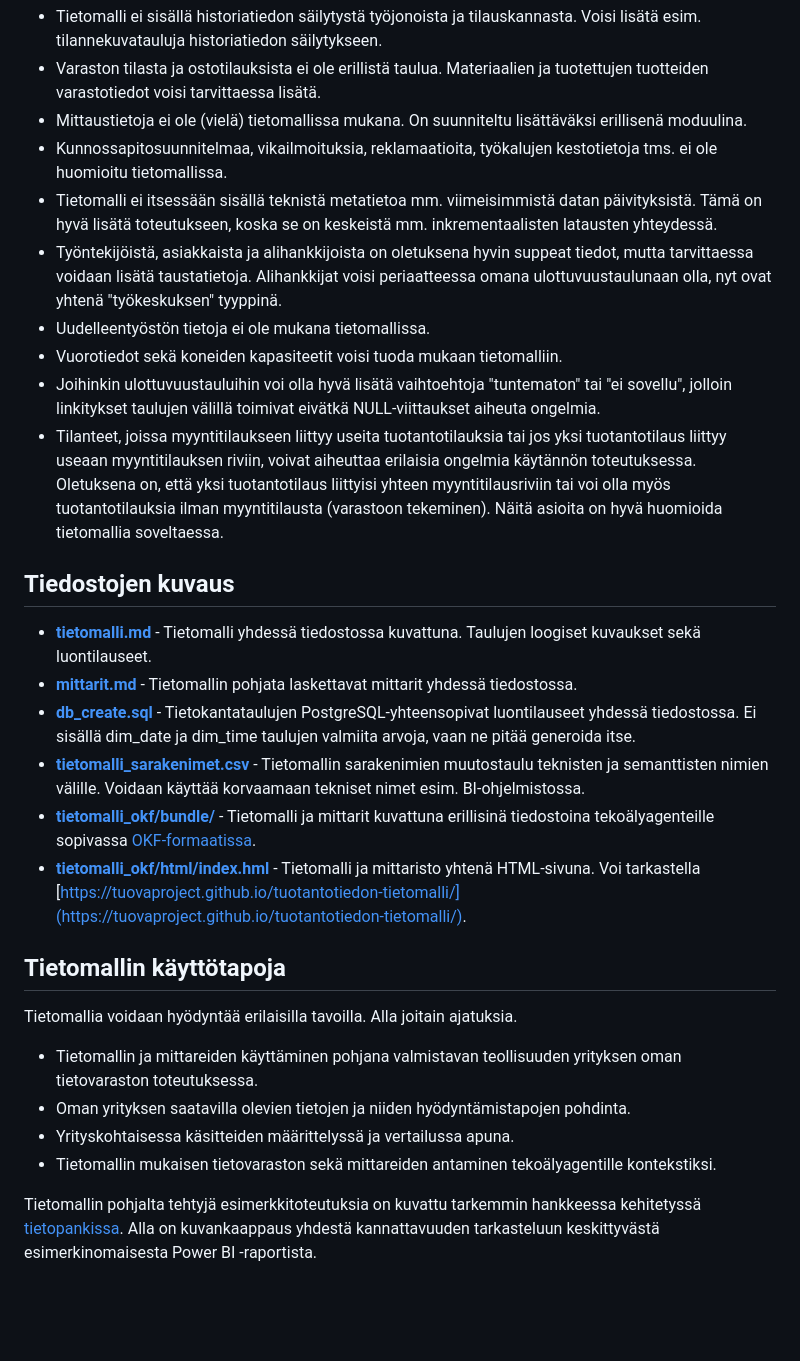
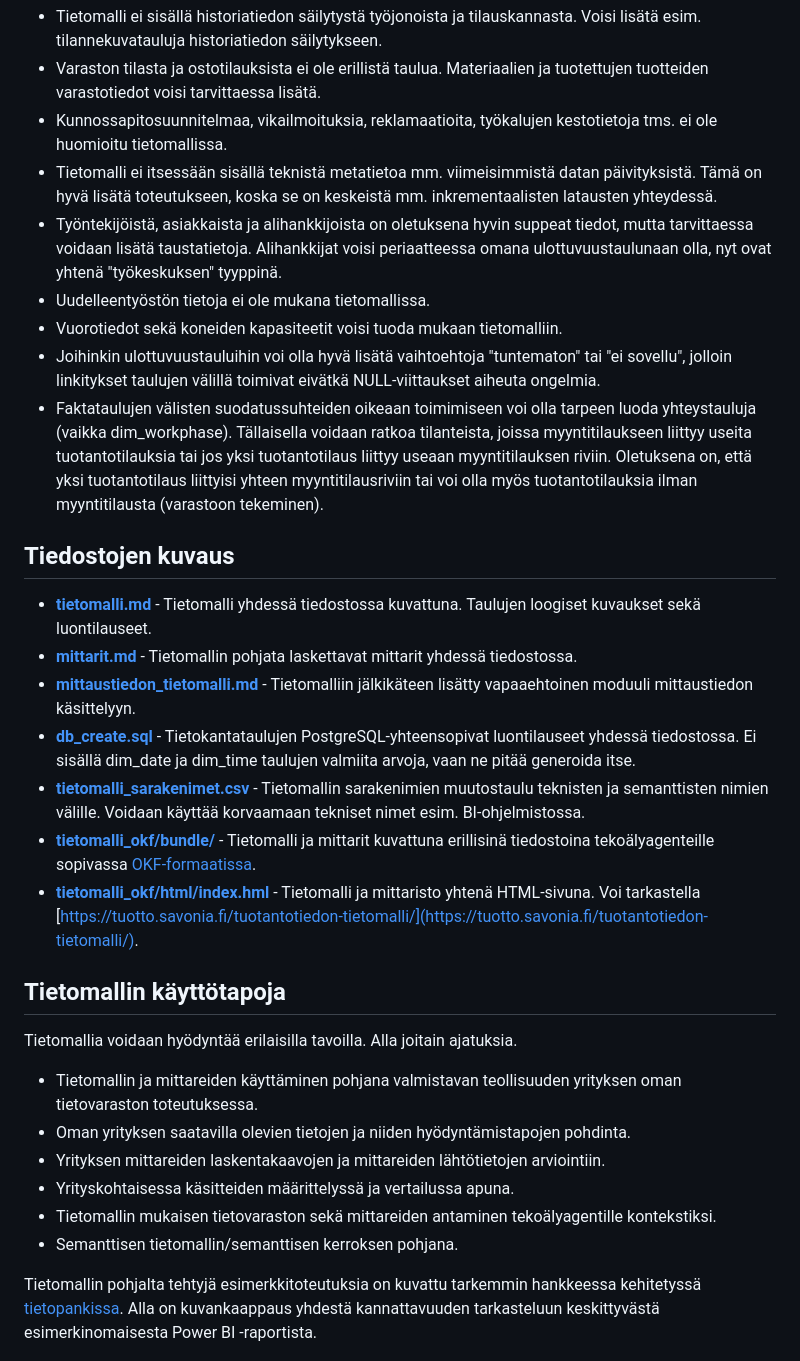
Before and after one commit to TUOVAProject/tuotantotiedon-tietomalli, a Markdown page: README.md, the part around the change printed below. GitHub-like rendering; blank space fills up the shorter version.

```diff
--- a/README.md
+++ b/README.md
@@ -30,23 +32,23 @@ Tietomallin tunnistettuja rajoitteita:
 
 - Tietomalli ei sisällä historiatiedon säilytystä työjonoista ja tilauskannasta. Voisi lisätä esim. tilannekuvatauluja historiatiedon säilytykseen.
 - Varaston tilasta ja ostotilauksista ei ole erillistä taulua. Materiaalien ja tuotettujen tuotteiden varastotiedot voisi tarvittaessa lisätä.
-- Mittaustietoja ei ole (vielä) tietomallissa mukana. On suunniteltu lisättäväksi erillisenä moduulina.
 - Kunnossapitosuunnitelmaa, vikailmoituksia, reklamaatioita, työkalujen kestotietoja tms. ei ole huomioitu tietomallissa.
 - Tietomalli ei itsessään sisällä teknistä metatietoa mm. viimeisimmistä datan päivityksistä. Tämä on hyvä lisätä toteutukseen, koska se on keskeistä mm. inkrementaalisten latausten yhteydessä.
 - Työntekijöistä, asiakkaista ja alihankkijoista on oletuksena hyvin suppeat tiedot, mutta tarvittaessa voidaan lisätä taustatietoja. Alihankkijat voisi periaatteessa omana ulottuvuustaulunaan olla, nyt ovat yhtenä "työkeskuksen" tyyppinä.
 - Uudelleentyöstön tietoja ei ole mukana tietomallissa.
 - Vuorotiedot sekä koneiden kapasiteetit voisi tuoda mukaan tietomalliin.
 - Joihinkin ulottuvuustauluihin voi olla hyvä lisätä vaihtoehtoja "tuntematon" tai "ei sovellu", jolloin linkitykset taulujen välillä toimivat eivätkä NULL-viittaukset aiheuta ongelmia.
-- Tilanteet, joissa myyntitilaukseen liittyy useita tuotantotilauksia tai jos yksi tuotantotilaus liittyy useaan myyntitilauksen riviin, voivat aiheuttaa erilaisia ongelmia käytännön toteutuksessa. Oletuksena on, että yksi tuotantotilaus liittyisi yhteen myyntitilausriviin tai voi olla myös tuotantotilauksia ilman myyntitilausta (varastoon tekeminen). Näitä asioita on hyvä huomioida tietomallia soveltaessa.
+- Faktataulujen välisten suodatussuhteiden oikeaan toimimiseen voi olla tarpeen luoda yhteystauluja (vaikka dim_workphase). Tällaisella voidaan ratkoa tilanteista, joissa myyntitilaukseen liittyy useita tuotantotilauksia tai jos yksi tuotantotilaus liittyy useaan myyntitilauksen riviin. Oletuksena on, että yksi tuotantotilaus liittyisi yhteen myyntitilausriviin tai voi olla myös tuotantotilauksia ilman myyntitilausta (varastoon tekeminen).
 
 ## Tiedostojen kuvaus
 
 - [**tietomalli.md**](./tietomalli.md) - Tietomalli yhdessä tiedostossa kuvattuna. Taulujen loogiset kuvaukset sekä luontilauseet.
 - [**mittarit.md**](./mittarit.md) - Tietomallin pohjata laskettavat mittarit yhdessä tiedostossa.
+- [**mittaustiedon_tietomalli.md**](./mittaustiedon_tietomalli.md) - Tietomalliin jälkikäteen lisätty vapaaehtoinen moduuli mittaustiedon käsittelyyn.
 - [**db_create.sql**](./db_create.sql) - Tietokantataulujen PostgreSQL-yhteensopivat luontilauseet yhdessä tiedostossa. Ei sisällä dim_date ja dim_time taulujen valmiita arvoja, vaan ne pitää generoida itse.
 - [**tietomalli_sarakenimet.csv**](./tietomalli_sarakenimet.csv) - Tietomallin sarakenimien muutostaulu teknisten ja semanttisten nimien välille. Voidaan käyttää korvaamaan tekniset nimet esim. BI-ohjelmistossa.
 - [**tietomalli_okf/bundle/**](./tietomalli_okf/bundle/) - Tietomalli ja mittarit kuvattuna erillisinä tiedostoina tekoälyagenteille sopivassa [OKF-formaatissa](https://github.com/GoogleCloudPlatform/knowledge-catalog/tree/main/okf).
-- [**tietomalli_okf/html/index.hml**](./tietomalli_okf/html/index.html) - Tietomalli ja mittaristo yhtenä HTML-sivuna. Voi tarkastella [https://tuovaproject.github.io/tuotantotiedon-tietomalli/](https://tuovaproject.github.io/tuotantotiedon-tietomalli/).
+- [**tietomalli_okf/html/index.hml**](./tietomalli_okf/html/index.html) - Tietomalli ja mittaristo yhtenä HTML-sivuna. Voi tarkastella [https://tuotto.savonia.fi/tuotantotiedon-tietomalli/](https://tuotto.savonia.fi/tuotantotiedon-tietomalli/).
 
 ## Tietomallin käyttötapoja
 
@@ -54,6 +56,8 @@ Tietomallia voidaan hyödyntää erilaisilla tavoilla. Alla joitain ajatuksia.
 
 - Tietomallin ja mittareiden käyttäminen pohjana valmistavan teollisuuden yrityksen oman tietovaraston toteutuksessa.
 - Oman yrityksen saatavilla olevien tietojen ja niiden hyödyntämistapojen pohdinta.
+- Yrityksen mittareiden laskentakaavojen ja mittareiden lähtötietojen arviointiin.
 - Yrityskohtaisessa käsitteiden määrittelyssä ja vertailussa apuna.
 - Tietomallin mukaisen tietovaraston sekä mittareiden antaminen tekoälyagentille kontekstiksi.
+- Semanttisen tietomallin/semanttisen kerroksen pohjana.
 
```
Also changed, not shown: other parts of README.md (+19 -6 lines), mittaustiedon_tietomalli.md (added, +569 -0 lines), tuova_rahoittajat.png (added).
